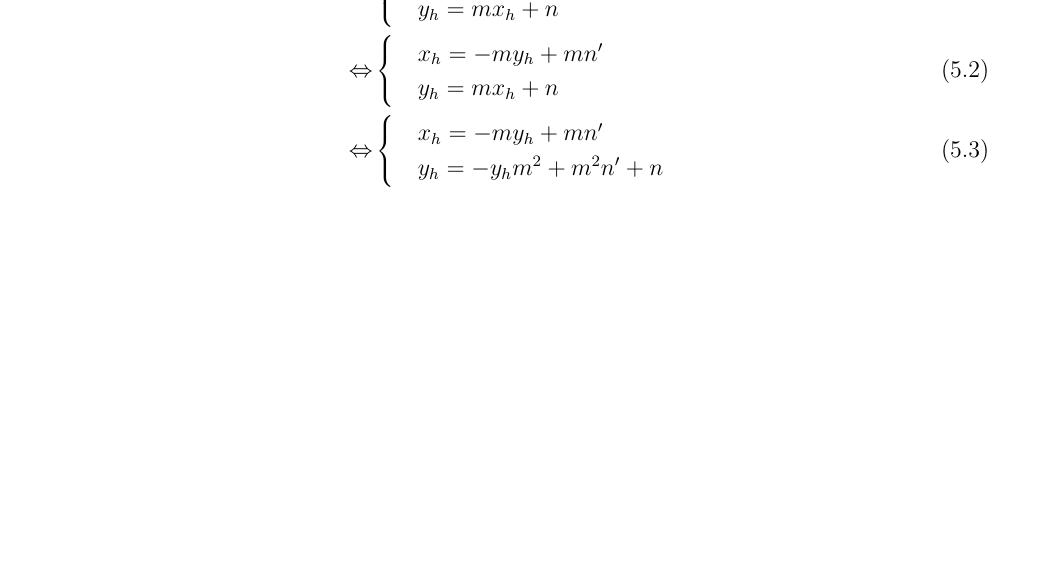
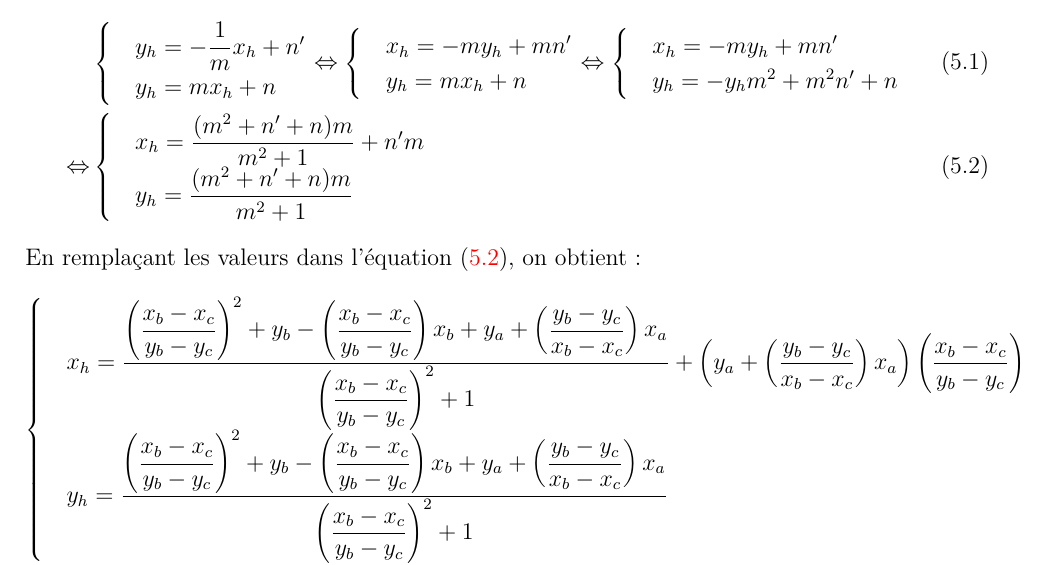
Before and after one commit to Tenacy/AndroidProject, a LaTeX document (Rapport/main.tex, which reads Rapport/chapitre5.tex): part of page 18 of 28 before the commit and part of page 18 of 29 after it, cut at the place of the change, the shorter picture padded with empty space. Compiled offline with pdfLaTeX.

Commit message:
chap 5 : fin interpolation

```diff
--- a/Rapport/chapitre5.tex
+++ b/Rapport/chapitre5.tex
@@ -56,18 +56,32 @@ Comme $ H \in d$ et $H \in d'$, il résout le système suivant :
     &\begin{cases}
    		 & y_h = -\dfrac{1}{m}x_h + n'\\
    		 & y_h = mx_h + n
+    \end{cases}
+    \Leftrightarrow
+    \begin{cases}
+   		& x_h = -my_h + mn'\\
+    	& y_h = mx_h + n
+    \end{cases}
+    \Leftrightarrow
+    \begin{cases}
+   		& x_h = -my_h + mn'\\
+    	& y_h = -y_hm^2 + m^2n' + n
     \end{cases} \\
     \Leftrightarrow
+    \label{systeme}
     &\begin{cases}
-   		& x_h = -my_h + mn'\\
-    	& y_h = mx_h + n
-    \end{cases} \\
-     \Leftrightarrow
-    &\begin{cases}
-   		& x_h = -my_h + mn'\\
-    	& y_h = -y_hm^2 + m^2n' + n
+   		& x_h = \dfrac{(m^2+n'+n)m}{m^2+1} + n'm \\
+    	& y_h = \dfrac{(m^2+n'+n)m}{m^2+1}
     \end{cases}
 \end{align}
+En remplaçant les valeurs dans l'équation \eqref{systeme}, on obtient :
+\begin{align}
+	\begin{cases}
+		& x_h = \dfrac{\left( \dfrac{x_b - x_c}{y_b - y_c}\right)^2 + y_b - \left( \dfrac{x_b - x_c}{y_b - y_c}\right) x_b + y_a + \left( \dfrac{y_b - y_c}{x_b - x_c}\right) x_a}{\left( \dfrac{x_b - x_c}{y_b - y_c}\right)^2 + 1} + \left( y_a + \left( \dfrac{y_b - y_c}{x_b - x_c}\right) x_a\right) \left( \dfrac{x_b - x_c}{y_b - y_c}\right)  \\
+    	& y_h = \dfrac{\left( \dfrac{x_b - x_c}{y_b - y_c}\right)^2 + y_b - \left( \dfrac{x_b - x_c}{y_b - y_c}\right) x_b + y_a + \left( \dfrac{y_b - y_c}{x_b - x_c}\right) x_a}{\left( \dfrac{x_b - x_c}{y_b - y_c}\right)^2 + 1}
+	\end{cases}
+\end{align}
+
 \subsection{Interpolation temporelle}
 
 \section{Détermination d'un segment}
```
